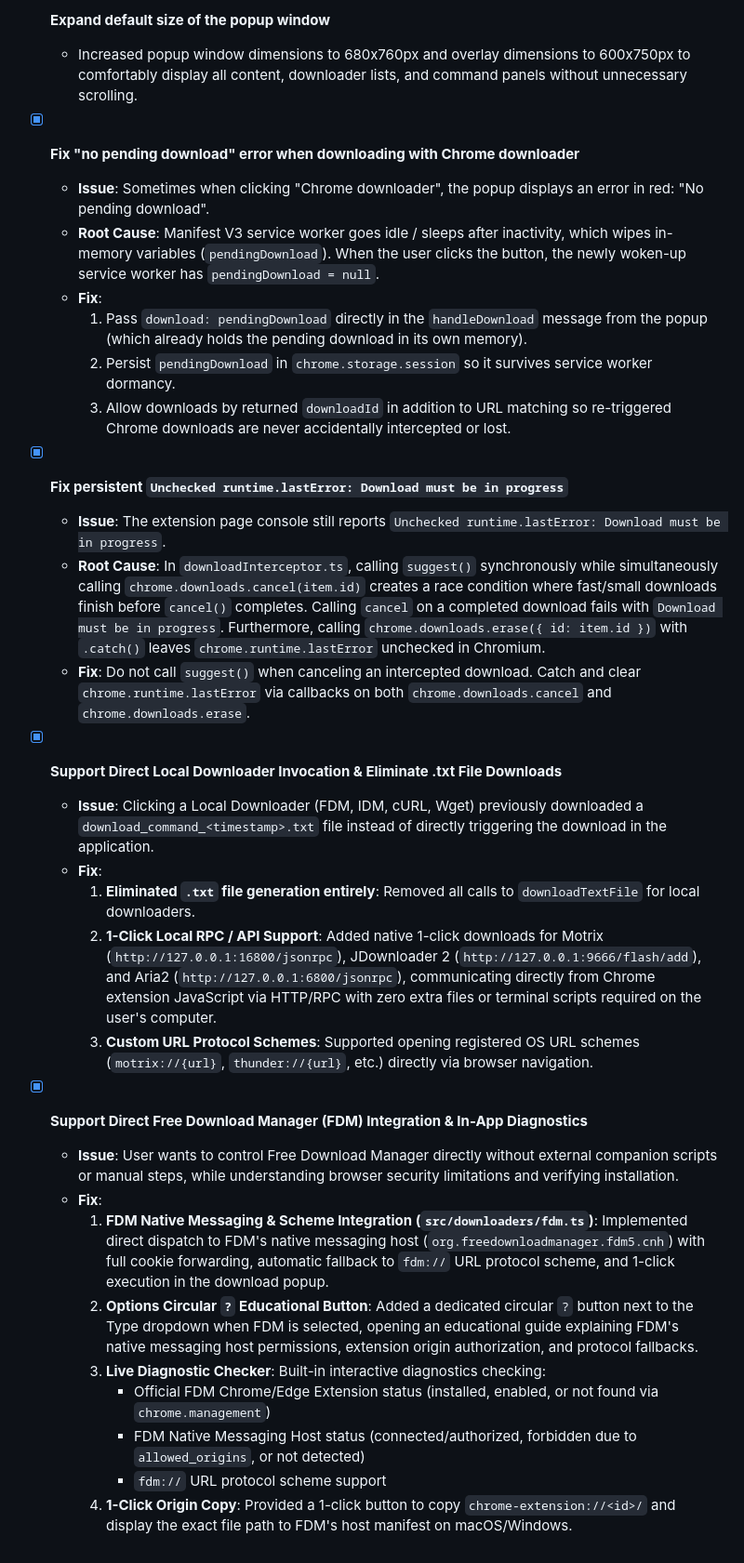
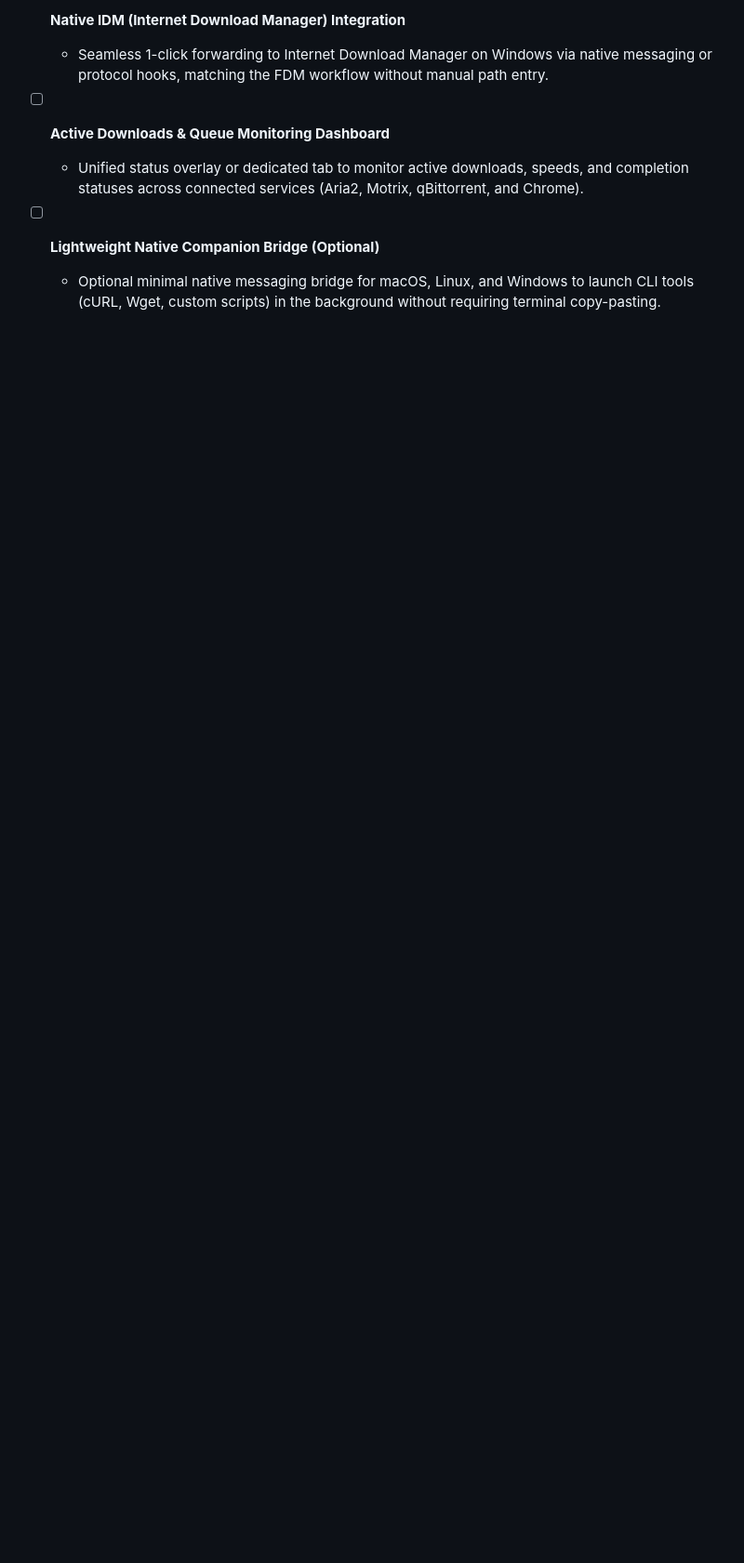
Before and after one commit to hereisderek/chrome_download_manager, a Markdown page: TODOS.md, the part around one of its changes. Shown at 93% size. Drawn GitHub-style; blank space fills up the shorter version.

```diff
--- a/TODOS.md
+++ b/TODOS.md
@@ -47,33 +38,9 @@ This file tracks active tasks, bugs, and upcoming features for the Chrome Downlo
 
-- [x] **Expand default size of the popup window**
-  - Increased popup window dimensions to 680x760px and overlay dimensions to 600x750px to comfortably display all content, downloader lists, and command panels without unnecessary scrolling.
+- [ ] **Native IDM (Internet Download Manager) Integration**
+  - Seamless 1-click forwarding to Internet Download Manager on Windows via native messaging or protocol hooks, matching the FDM workflow without manual path entry.
 
-- [x] **Fix "no pending download" error when downloading with Chrome downloader**
-  - **Issue**: Sometimes when clicking "Chrome downloader", the popup displays an error in red: "No pending download".
-  - **Root Cause**: Manifest V3 service worker goes idle / sleeps after inactivity, which wipes in-memory variables (`pendingDownload`). When the user clicks the button, the newly woken-up service worker has `pendingDownload = null`.
-  - **Fix**:
-    1. Pass `download: pendingDownload` directly in the `handleDownload` message from the popup (which already holds the pending download in its own memory).
-    2. Persist `pendingDownload` in `chrome.storage.session` so it survives service worker dormancy.
-    3. Allow downloads by returned `downloadId` in addition to URL matching so re-triggered Chrome downloads are never accidentally intercepted or lost.
+- [ ] **Active Downloads & Queue Monitoring Dashboard**
+  - Unified status overlay or dedicated tab to monitor active downloads, speeds, and completion statuses across connected services (Aria2, Motrix, qBittorrent, and Chrome).
 
-- [x] **Fix persistent `Unchecked runtime.lastError: Download must be in progress`**
-  - **Issue**: The extension page console still reports `Unchecked runtime.lastError: Download must be in progress`.
-  - **Root Cause**: In `downloadInterceptor.ts`, calling `suggest()` synchronously while simultaneously calling `chrome.downloads.cancel(item.id)` creates a race condition where fast/small downloads finish before `cancel()` completes. Calling `cancel` on a completed download fails with `Download must be in progress`. Furthermore, calling `chrome.downloads.erase({ id: item.id })` with `.catch()` leaves `chrome.runtime.lastError` unchecked in Chromium.
-  - **Fix**: Do not call `suggest()` when canceling an intercepted download. Catch and clear `chrome.runtime.lastError` via callbacks on both `chrome.downloads.cancel` and `chrome.downloads.erase`.
-
-- [x] **Support Direct Local Downloader Invocation & Eliminate .txt File Downloads**
-  - **Issue**: Clicking a Local Downloader (FDM, IDM, cURL, Wget) previously downloaded a `download_command_<timestamp>.txt` file instead of directly triggering the download in the application.
-  - **Fix**:
-    1. **Eliminated `.txt` file generation entirely**: Removed all calls to `downloadTextFile` for local downloaders.
-    2. **1-Click Local RPC / API Support**: Added native 1-click downloads for Motrix (`http://127.0.0.1:16800/jsonrpc`), JDownloader 2 (`http://127.0.0.1:9666/flash/add`), and Aria2 (`http://127.0.0.1:6800/jsonrpc`), communicating directly from Chrome extension JavaScript via HTTP/RPC with zero extra files or terminal scripts required on the user's computer.
-    3. **Custom URL Protocol Schemes**: Supported opening registered OS URL schemes (`motrix://{url}`, `thunder://{url}`, etc.) directly via browser navigation.
-- [x] **Support Direct Free Download Manager (FDM) Integration & In-App Diagnostics**
-  - **Issue**: User wants to control Free Download Manager directly without external companion scripts or manual steps, while understanding browser security limitations and verifying installation.
-  - **Fix**:
-    1. **FDM Native Messaging & Scheme Integration (`src/downloaders/fdm.ts`)**: Implemented direct dispatch to FDM's native messaging host (`org.freedownloadmanager.fdm5.cnh`) with full cookie forwarding, automatic fallback to `fdm://` URL protocol scheme, and 1-click execution in the download popup.
-    2. **Options Circular `?` Educational Button**: Added a dedicated circular `?` button next to the Type dropdown when FDM is selected, opening an educational guide explaining FDM's native messaging host permissions, extension origin authorization, and protocol fallbacks.
-    3. **Live Diagnostic Checker**: Built-in interactive diagnostics checking:
-       - Official FDM Chrome/Edge Extension status (installed, enabled, or not found via `chrome.management`)
-       - FDM Native Messaging Host status (connected/authorized, forbidden due to `allowed_origins`, or not detected)
-       - `fdm://` URL protocol scheme support
-    4. **1-Click Origin Copy**: Provided a 1-click button to copy `chrome-extension://<id>/` and display the exact file path to FDM's host manifest on macOS/Windows.
+- [ ] **Lightweight Native Companion Bridge (Optional)**
+  - Optional minimal native messaging bridge for macOS, Linux, and Windows to launch CLI tools (cURL, Wget, custom scripts) in the background without requiring terminal copy-pasting.
```
Also changed, not shown: other parts of TODOS.md (+25 -34 lines).
